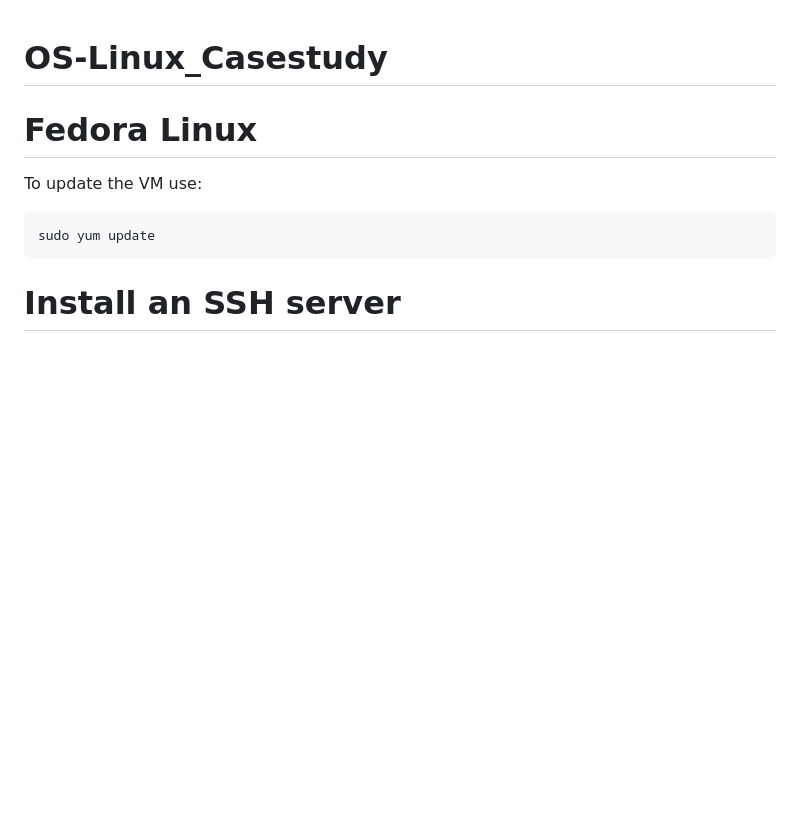
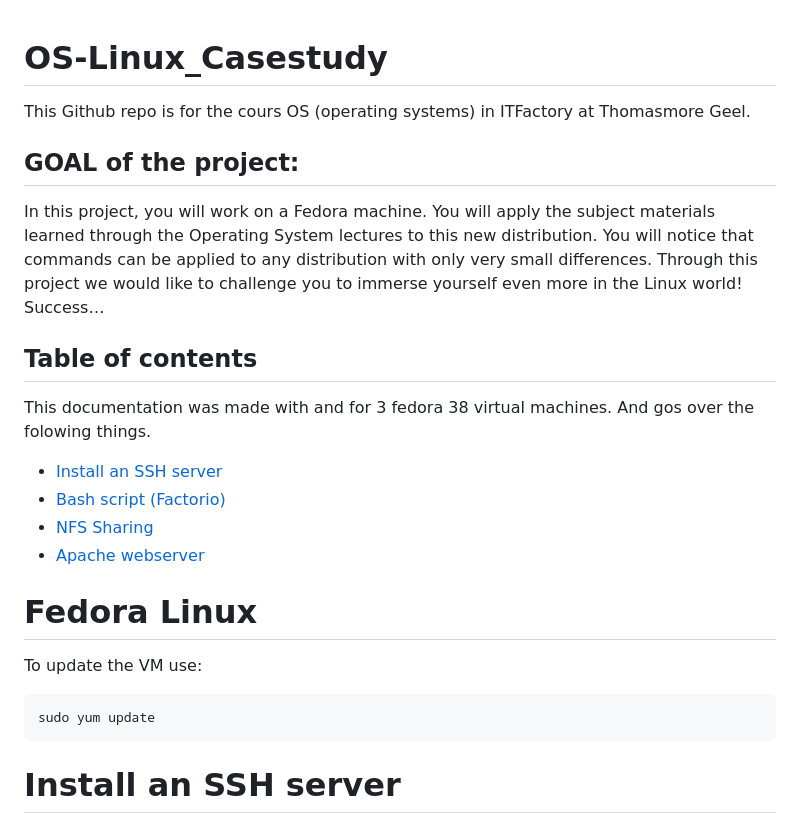
Before and after one commit to Ward-Smeyers/OS-Linux_Casestudy, a Markdown page: README.md, the part around the change. Rendered like a GitHub page; blank space fills up the shorter version.

Commit message:
GOAL of the project + Table of contents

```diff
--- a/README.md
+++ b/README.md
@@ -1,5 +1,21 @@
 
 # OS-Linux_Casestudy
+
+This Github repo is for the cours OS (operating systems) in ITFactory at Thomasmore Geel.
+
+## GOAL of the project:
+In this project, you will work on a Fedora machine.
+You will apply the subject materials learned through the Operating System lectures to this new distribution. You will notice that commands can be applied to any distribution with only very small differences.
+Through this project we would like to challenge you to immerse yourself even more in the Linux world! Success…
+
+
+## Table of contents
+
+This documentation was made with and for 3 fedora 38 virtual machines. And gos over the folowing things.
+- [Install an SSH server](#fedora-linux)
+- [Bash script (Factorio)](#bash-script-factorio)
+- [NFS Sharing](#nfs-sharing)
+- [Apache webserver](#apache-webserver)
 
 # Fedora Linux
 
```
